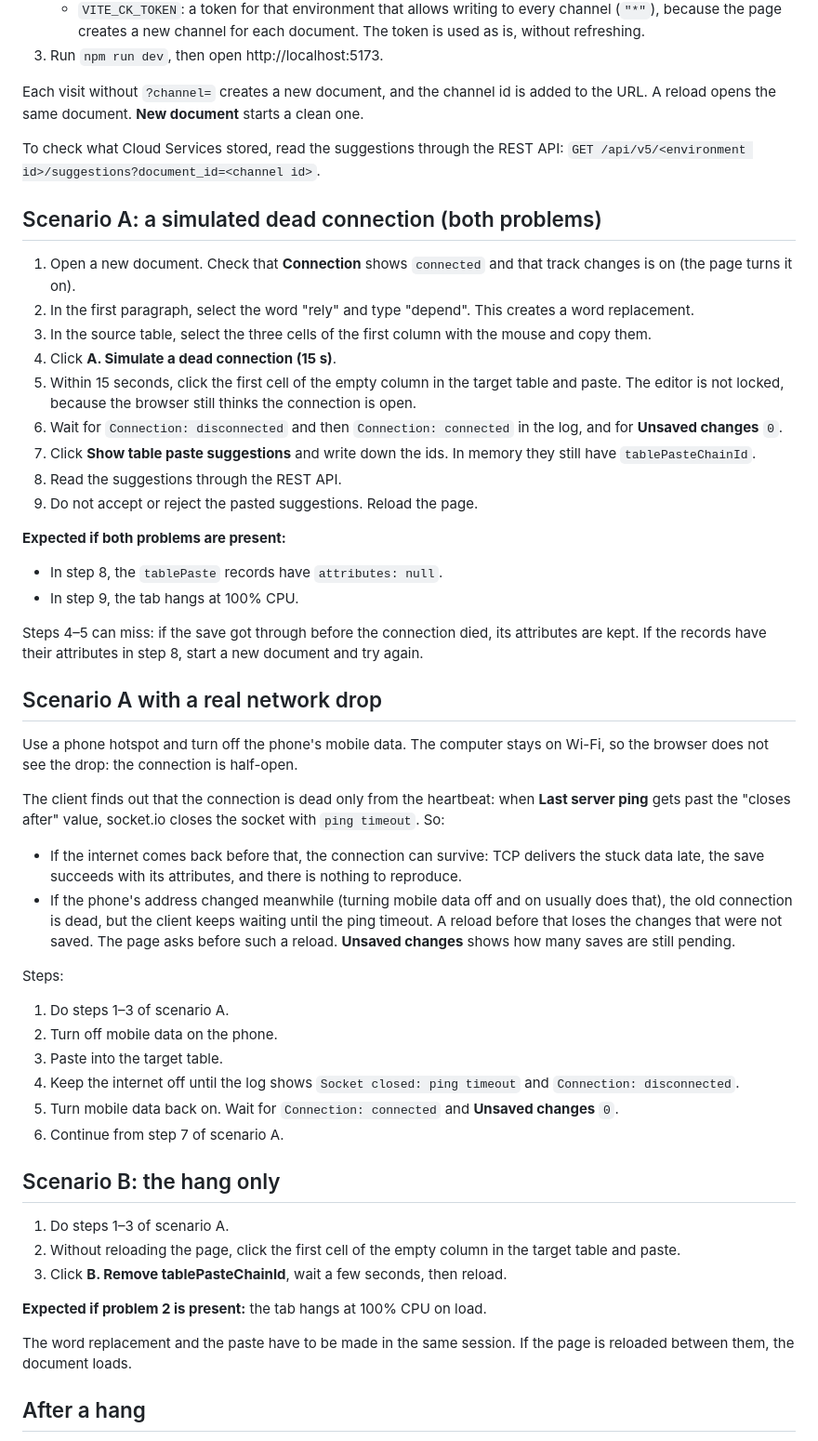
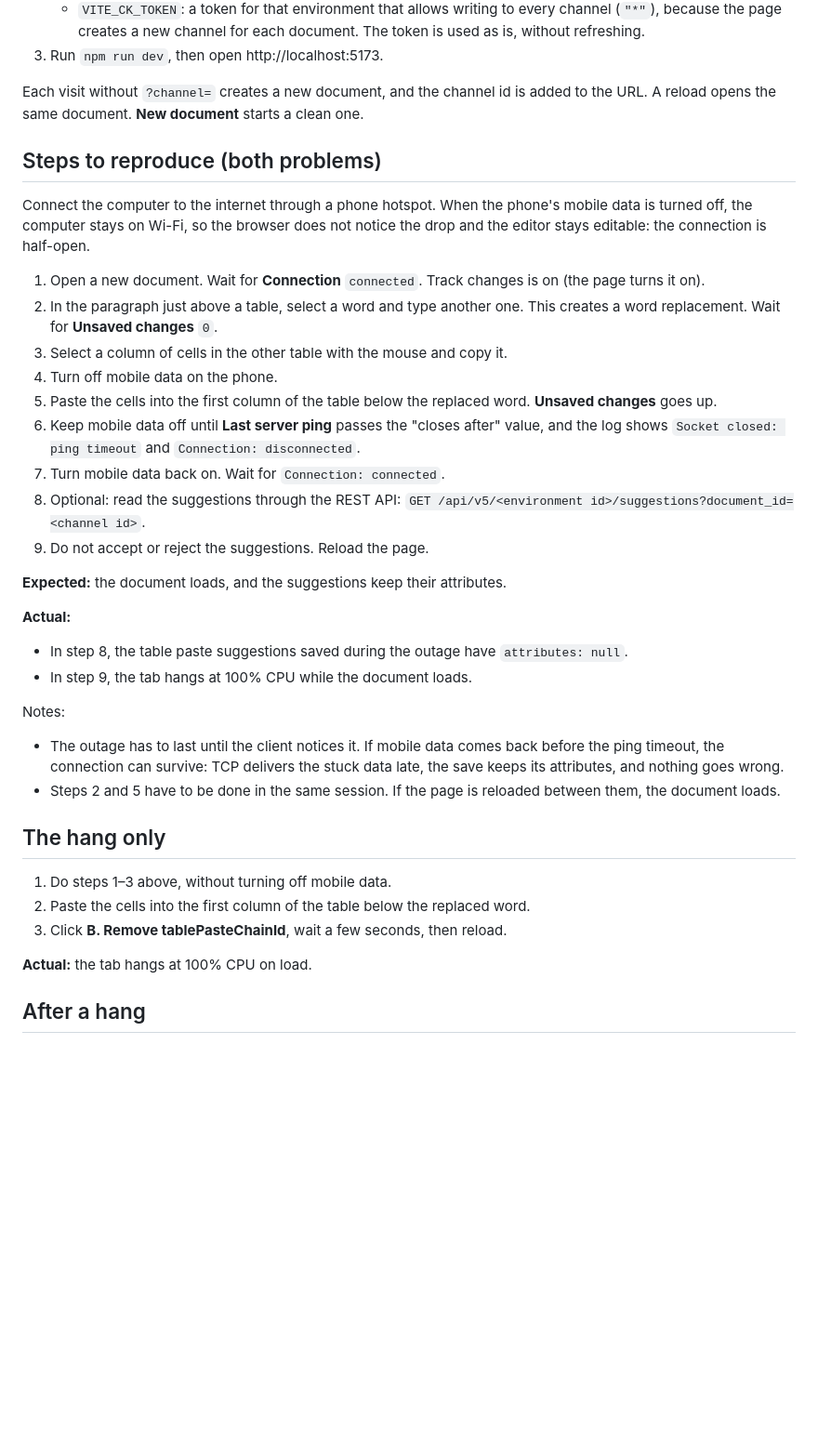
Before and after one commit to vlad-dordurov/ckeditor_cpu_issue, a Markdown page: README.md, the part around one of its changes. Shown at 93% size. GitHub-like rendering; blank space fills up the shorter version.

Commit message:
Describe the steps with a real network drop and add a recording

```diff
--- a/README.md
+++ b/README.md
@@ -35,63 +45,43 @@ which bring Cloud Services SDK 54.2.10. It reproduces two problems:
 Each visit without `?channel=` creates a new document, and the channel id is added to the URL. A reload opens the
 same document. **New document** starts a clean one.
 
-To check what Cloud Services stored, read the suggestions through the REST API:
-`GET /api/v5/<environment id>/suggestions?document_id=<channel id>`.
+## Steps to reproduce (both problems)
 
-## Scenario A: a simulated dead connection (both problems)
+Connect the computer to the internet through a phone hotspot. When the phone's mobile data is turned off, the
+computer stays on Wi-Fi, so the browser does not notice the drop and the editor stays editable: the connection is
+half-open.
 
-1. Open a new document. Check that **Connection** shows `connected` and that track changes is on (the page turns it
-   on).
-2. In the first paragraph, select the word "rely" and type "depend". This creates a word replacement.
-3. In the source table, select the three cells of the first column with the mouse and copy them.
-4. Click **A. Simulate a dead connection (15 s)**.
-5. Within 15 seconds, click the first cell of the empty column in the target table and paste. The editor is not
-   locked, because the browser still thinks the connection is open.
-6. Wait for `Connection: disconnected` and then `Connection: connected` in the log, and for **Unsaved changes** `0`.
-7. Click **Show table paste suggestions** and write down the ids. In memory they still have `tablePasteChainId`.
-8. Read the suggestions through the REST API.
-9. Do not accept or reject the pasted suggestions. Reload the page.
+1. Open a new document. Wait for **Connection** `connected`. Track changes is on (the page turns it on).
+2. In the paragraph just above a table, select a word and type another one. This creates a word replacement. Wait
+   for **Unsaved changes** `0`.
+3. Select a column of cells in the other table with the mouse and copy it.
+4. Turn off mobile data on the phone.
+5. Paste the cells into the first column of the table below the replaced word. **Unsaved changes** goes up.
+6. Keep mobile data off until **Last server ping** passes the "closes after" value, and the log shows
+   `Socket closed: ping timeout` and `Connection: disconnected`.
+7. Turn mobile data back on. Wait for `Connection: connected`.
+8. Optional: read the suggestions through the REST API:
+   `GET /api/v5/<environment id>/suggestions?document_id=<channel id>`.
+9. Do not accept or reject the suggestions. Reload the page.
 
-**Expected if both problems are present:**
-- In step 8, the `tablePaste` records have `attributes: null`.
-- In step 9, the tab hangs at 100% CPU.
+**Expected:** the document loads, and the suggestions keep their attributes.
 
-Steps 4–5 can miss: if the save got through before the connection died, its attributes are kept. If the records
-have their attributes in step 8, start a new document and try again.
+**Actual:**
+- In step 8, the table paste suggestions saved during the outage have `attributes: null`.
+- In step 9, the tab hangs at 100% CPU while the document loads.
 
-## Scenario A with a real network drop
+Notes:
+- The outage has to last until the client notices it. If mobile data comes back before the ping timeout, the
+  connection can survive: TCP delivers the stuck data late, the save keeps its attributes, and nothing goes wrong.
+- Steps 2 and 5 have to be done in the same session. If the page is reloaded between them, the document loads.
 
-Use a phone hotspot and turn off the phone's mobile data. The computer stays on Wi-Fi, so the browser does not see
-the drop: the connection is half-open.
+## The hang only
 
-The client finds out that the connection is dead only from the heartbeat: when **Last server ping** gets past the
-"closes after" value, socket.io closes the socket with `ping timeout`. So:
-
-- If the internet comes back before that, the connection can survive: TCP delivers the stuck data late, the save
-  succeeds with its attributes, and there is nothing to reproduce.
-- If the phone's address changed meanwhile (turning mobile data off and on usually does that), the old connection
-  is dead, but the client keeps waiting until the ping timeout. A reload before that loses the changes that were
-  not saved. The page asks before such a reload. **Unsaved changes** shows how many saves are still pending.
-
-Steps:
-
-1. Do steps 1–3 of scenario A.
-2. Turn off mobile data on the phone.
-3. Paste into the target table.
-4. Keep the internet off until the log shows `Socket closed: ping timeout` and `Connection: disconnected`.
-5. Turn mobile data back on. Wait for `Connection: connected` and **Unsaved changes** `0`.
-6. Continue from step 7 of scenario A.
-
-## Scenario B: the hang only
-
-1. Do steps 1–3 of scenario A.
-2. Without reloading the page, click the first cell of the empty column in the target table and paste.
+1. Do steps 1–3 above, without turning off mobile data.
+2. Paste the cells into the first column of the table below the replaced word.
 3. Click **B. Remove tablePasteChainId**, wait a few seconds, then reload.
 
-**Expected if problem 2 is present:** the tab hangs at 100% CPU on load.
-
-The word replacement and the paste have to be made in the same session. If the page is reloaded between them, the
-document loads.
+**Actual:** the tab hangs at 100% CPU on load.
 
 ## After a hang
 
```
Also changed, not shown: other parts of README.md (+14 -4 lines), media/table-paste-hang-preview.png (added), 1 other file.
